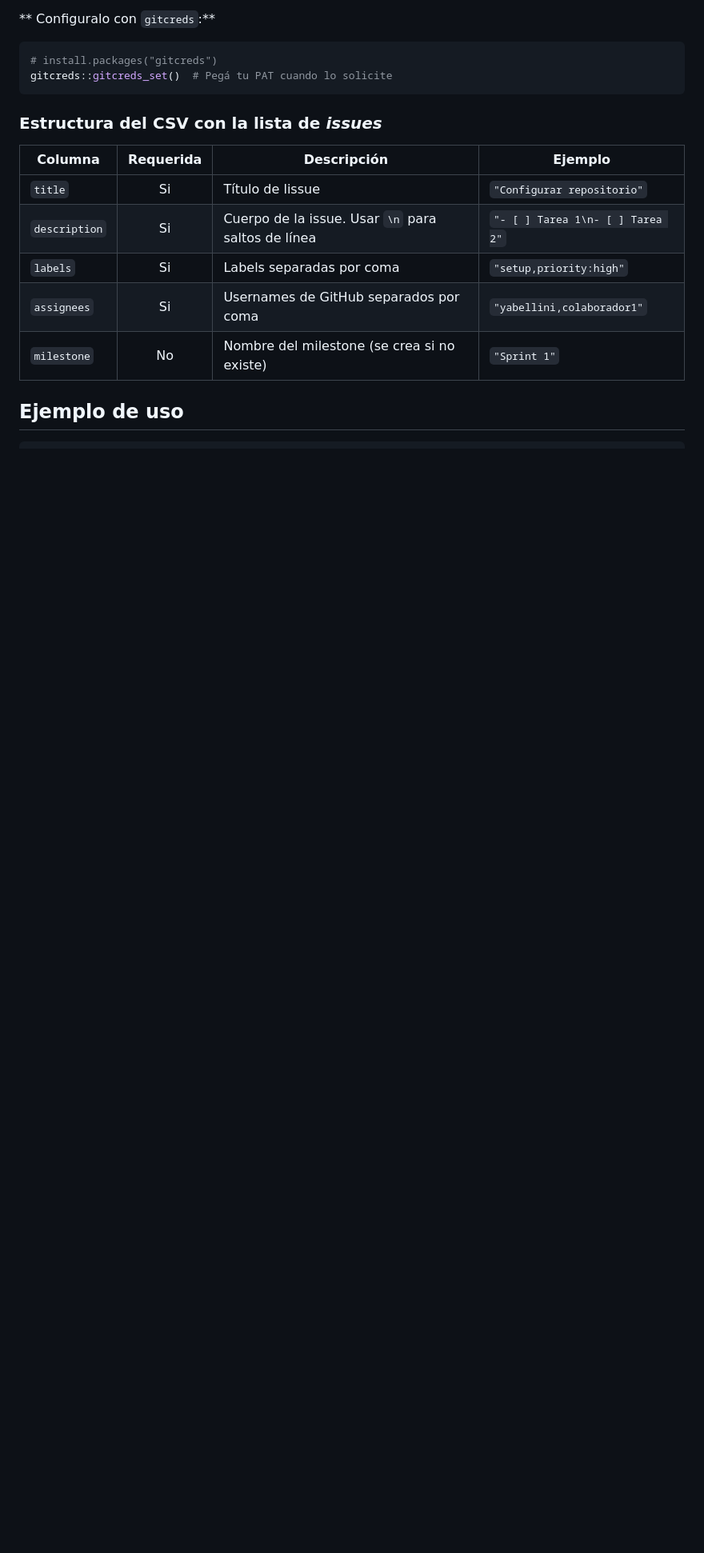
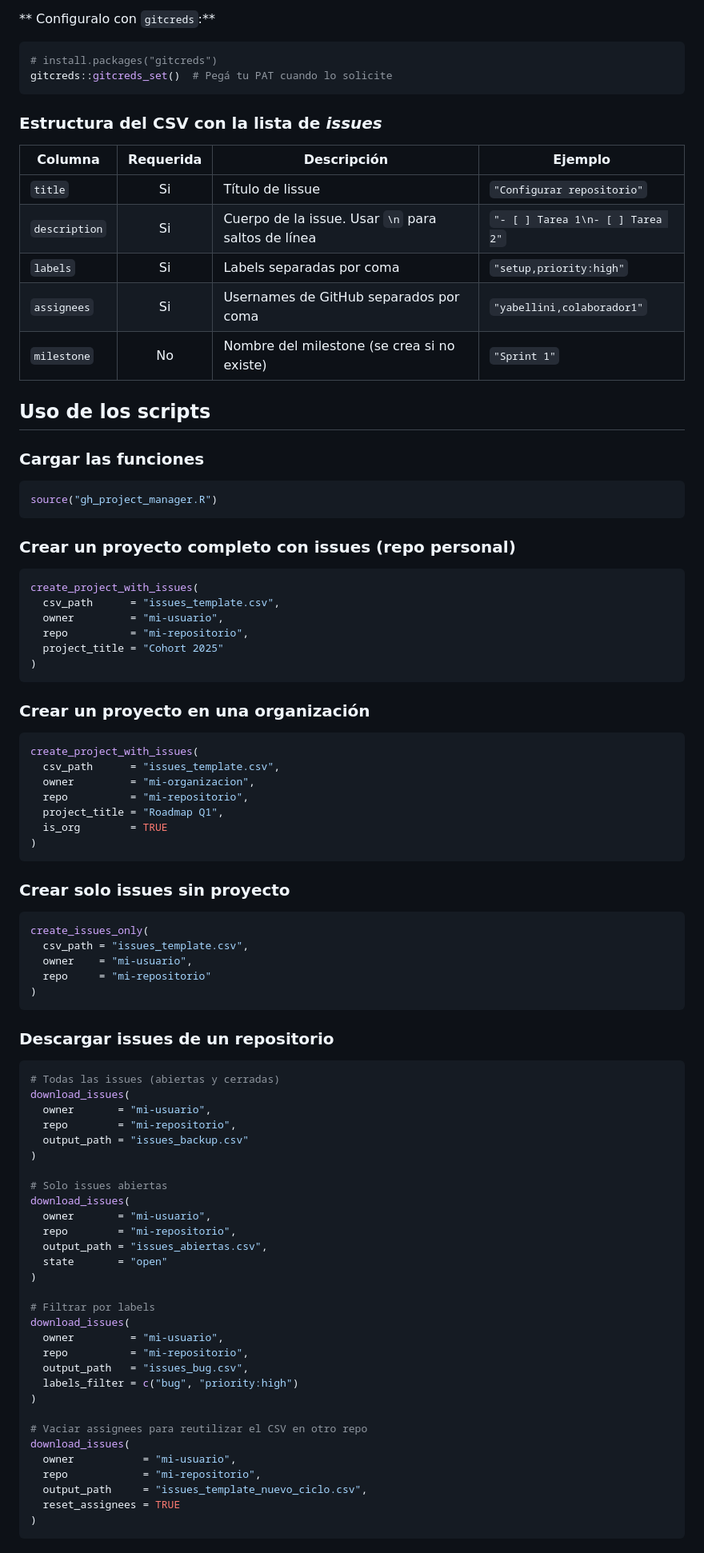
Before and after one commit to ropenscilabs/champions-program-playbook, a Markdown page: scripts/README.md, the part around one of its changes. Shown at 80% size. Drawn GitHub-style; blank space fills up the shorter version.

Commit message:
Ejemplos de uso

````diff
--- a/scripts/README.md
+++ b/scripts/README.md
@@ -64,4 +64,80 @@ gitcreds::gitcreds_set()  # Pegá tu PAT cuando lo solicite
 | `milestone`   | No        | Nombre del milestone (se crea si no existe)      | `"Sprint 1"`                     |
 
 
-## Ejemplo de uso
+
+## Uso de los scripts
+
+### Cargar las funciones
+
+```r
+source("gh_project_manager.R")
+```
+
+### Crear un proyecto completo con issues (repo personal)
+
+```r
+create_project_with_issues(
+  csv_path      = "issues_template.csv",
+  owner         = "mi-usuario",
+  repo          = "mi-repositorio",
+  project_title = "Cohort 2025"
+)
+```
+
+### Crear un proyecto en una organización
+
+```r
+create_project_with_issues(
+  csv_path      = "issues_template.csv",
+  owner         = "mi-organizacion",
+  repo          = "mi-repositorio",
+  project_title = "Roadmap Q1",
+  is_org        = TRUE
+)
+```
+
+### Crear solo issues sin proyecto
+
+```r
+create_issues_only(
+  csv_path = "issues_template.csv",
+  owner    = "mi-usuario",
+  repo     = "mi-repositorio"
+)
+```
+
+### Descargar issues de un repositorio
+
+```r
+# Todas las issues (abiertas y cerradas)
+download_issues(
+  owner       = "mi-usuario",
+  repo        = "mi-repositorio",
+  output_path = "issues_backup.csv"
+)
+
+# Solo issues abiertas
+download_issues(
+  owner       = "mi-usuario",
+  repo        = "mi-repositorio",
+  output_path = "issues_abiertas.csv",
+  state       = "open"
+)
+
+# Filtrar por labels
+download_issues(
+  owner         = "mi-usuario",
+  repo          = "mi-repositorio",
+  output_path   = "issues_bug.csv",
+  labels_filter = c("bug", "priority:high")
+)
+
+# Vaciar assignees para reutilizar el CSV en otro repo
+download_issues(
+  owner           = "mi-usuario",
+  repo            = "mi-repositorio",
+  output_path     = "issues_template_nuevo_ciclo.csv",
+  reset_assignees = TRUE
+)
+```
+
````
Also changed, not shown: other parts of scripts/README.md (+22 -0 lines).
